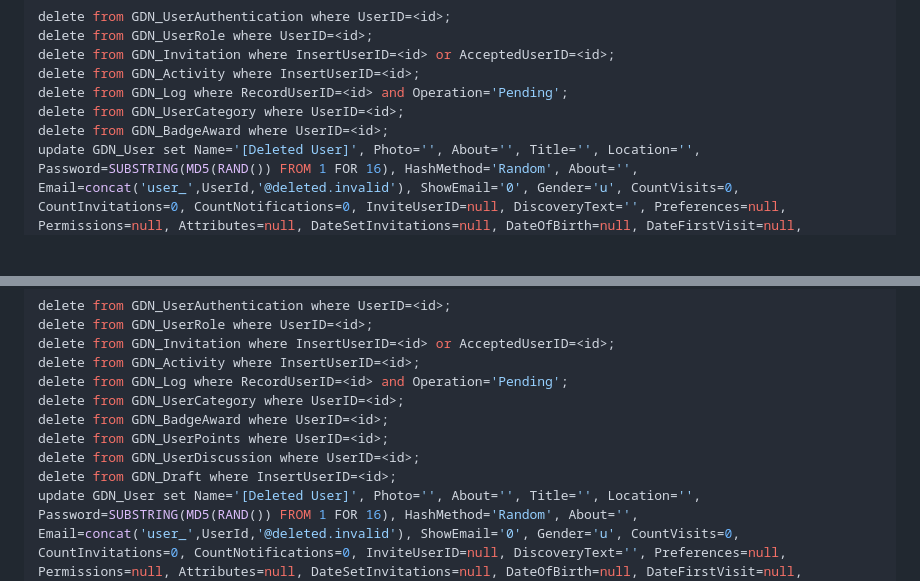
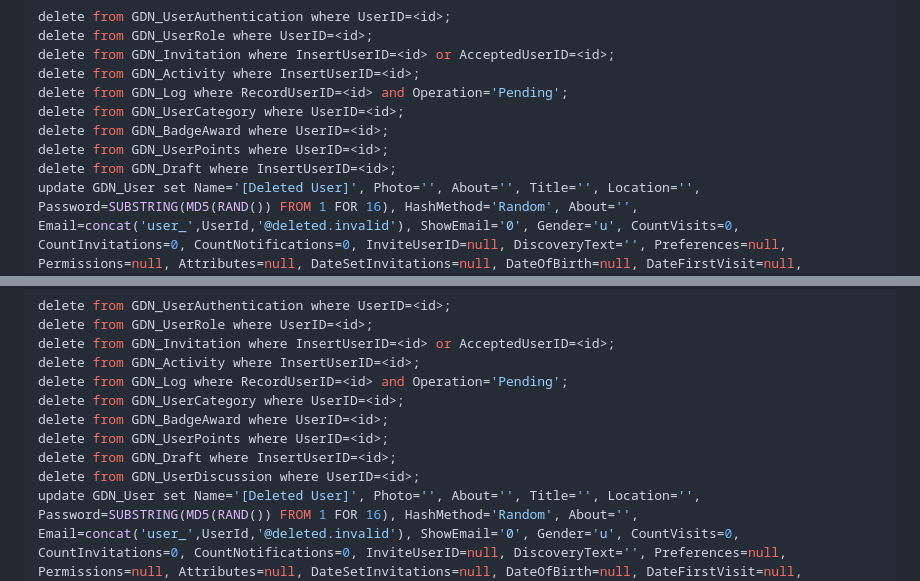
Before and after one commit to biohack-me/forum_archive, a Markdown page: README.md, 2 parts joined by grey strips. Drawn GitHub-style; blank space fills up the shorter version.

Commit message:
also delete points and drafts from deleted users, every time

````diff
--- a/README.md
+++ b/README.md
@@ -31,6 +31,8 @@ delete from GDN_Activity where InsertUserID=<id>;
 delete from GDN_Log where RecordUserID=<id> and Operation='Pending';
 delete from GDN_UserCategory where UserID=<id>;
 delete from GDN_BadgeAward where UserID=<id>;
+delete from GDN_UserPoints where UserID=<id>;
+delete from GDN_Draft where InsertUserID=<id>;
 update GDN_User set Name='[Deleted User]', Photo='', About='', Title='', Location='', Password=SUBSTRING(MD5(RAND()) FROM 1 FOR 16), HashMethod='Random', About='', Email=concat('user_',UserId,'@deleted.invalid'), ShowEmail='0', Gender='u', CountVisits=0, CountInvitations=0, CountNotifications=0, InviteUserID=null, DiscoveryText='', Preferences=null, Permissions=null, Attributes=null, DateSetInvitations=null, DateOfBirth=null, DateFirstVisit=null, DateLastActive=null, DateUpdated=SYSDATE(), InsertIPAddress=null, LastIPAddress=null, HourOffset='0', Score=null, Admin=0, Points=0, Deleted=1 where UserID=<id>;
 ```
 2. Blank user content - Invalidate/anonymize the user account and negate their content with a message stating the user has been deleted (In addition to changing the content author to `[Deleted User]`, their discussion and comment content will be replaced with `The user and all related content has been deleted.`). This gives a visual cue that there is missing information.
@@ -43,8 +45,8 @@ delete from GDN_Log where RecordUserID=<id> and Operation='Pending';
 delete from GDN_UserCategory where UserID=<id>;
 delete from GDN_BadgeAward where UserID=<id>;
 delete from GDN_UserPoints where UserID=<id>;
+delete from GDN_Draft where InsertUserID=<id>;
 delete from GDN_UserDiscussion where UserID=<id>;
-delete from GDN_Draft where InsertUserID=<id>;
 update GDN_User set Name='[Deleted User]', Photo='', About='', Title='', Location='', Password=SUBSTRING(MD5(RAND()) FROM 1 FOR 16), HashMethod='Random', About='', Email=concat('user_',UserId,'@deleted.invalid'), ShowEmail='0', Gender='u', CountVisits=0, CountInvitations=0, CountNotifications=0, InviteUserID=null, DiscoveryText='', Preferences=null, Permissions=null, Attributes=null, DateSetInvitations=null, DateOfBirth=null, DateFirstVisit=null, DateLastActive=null, DateUpdated=SYSDATE(), InsertIPAddress=null, LastIPAddress=null, HourOffset='0', Score=null, Admin=0, Points=0, Deleted=1, CountDiscussions=0, CountUnreadDiscussions=0, CountComments=0, CountDrafts=0, CountBookmarks=0 where UserID=<id>;
 update GDN_Discussion set Body="The user and all related content has been deleted.", Format="Deleted" where InsertUserID=<id>;
 update GDN_Comment set Body="The user and all related content has been deleted.", Format="Deleted" where InsertUserID=<id>;
````
